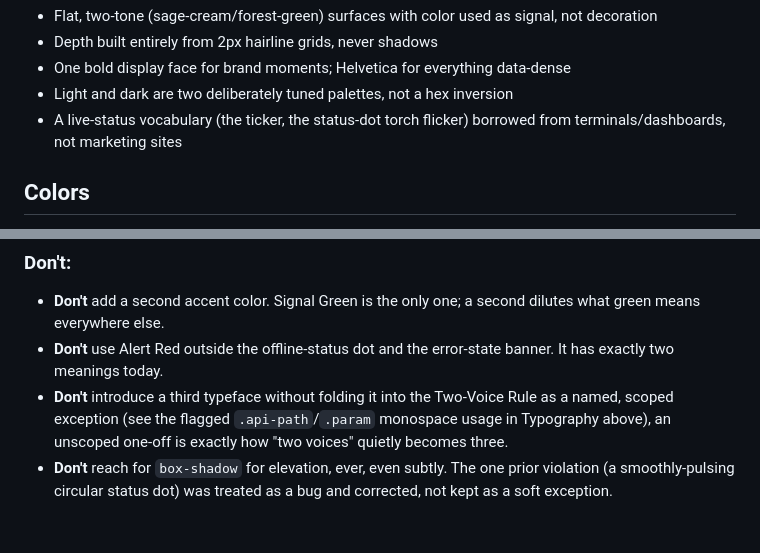
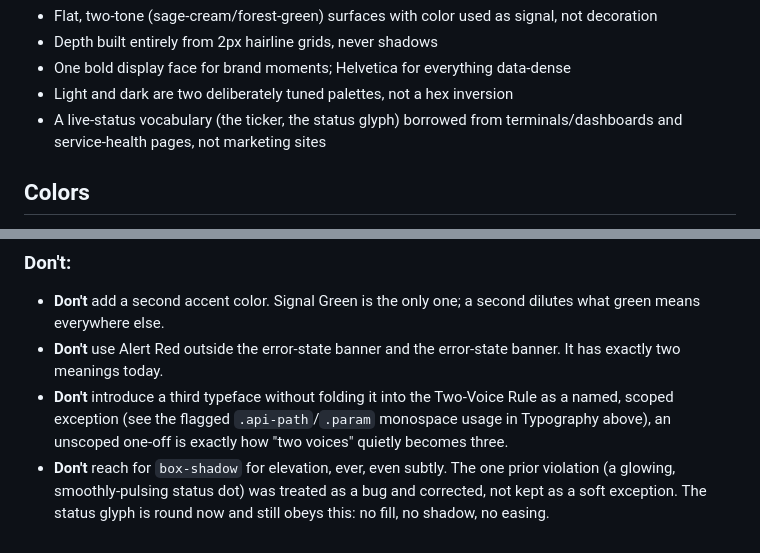
Before and after one commit to guyvolvo/opentechjobs, a Markdown page: DESIGN.md, 2 parts joined by grey strips. GitHub-like rendering.

```diff
--- a/DESIGN.md
+++ b/DESIGN.md
@@ -96,7 +96,7 @@ flat 4px radius. See Shapes below for exactly what stays sharp instead
 - Depth built entirely from 2px hairline grids, never shadows
 - One bold display face for brand moments; Helvetica for everything data-dense
 - Light and dark are two deliberately tuned palettes, not a hex inversion
-- A live-status vocabulary (the ticker, the status-dot torch flicker) borrowed from terminals/dashboards, not marketing sites
+- A live-status vocabulary (the ticker, the status glyph) borrowed from terminals/dashboards and service-health pages, not marketing sites
 
 ## Colors
 
@@ -388,12 +442,14 @@ pulsing) to read as "the light went out," not "warning, still breathing."
 ### Don't:
 - **Don't** add a second accent color. Signal Green is the only one; a
   second dilutes what green means everywhere else.
-- **Don't** use Alert Red outside the offline-status dot and the
+- **Don't** use Alert Red outside the error-state banner and the
   error-state banner. It has exactly two meanings today.
 - **Don't** introduce a third typeface without folding it into the
   Two-Voice Rule as a named, scoped exception (see the flagged
   `.api-path`/`.param` monospace usage in Typography above), an
   unscoped one-off is exactly how "two voices" quietly becomes three.
 - **Don't** reach for `box-shadow` for elevation, ever, even subtly. The
-  one prior violation (a smoothly-pulsing circular status dot) was
-  treated as a bug and corrected, not kept as a soft exception.
+  one prior violation (a glowing, smoothly-pulsing status dot) was
+  treated as a bug and corrected, not kept as a soft exception. The
+  status glyph is round now and still obeys this: no fill, no shadow, no
+  easing.
```
Also changed, not shown: other parts of DESIGN.md (+66 -12 lines).
